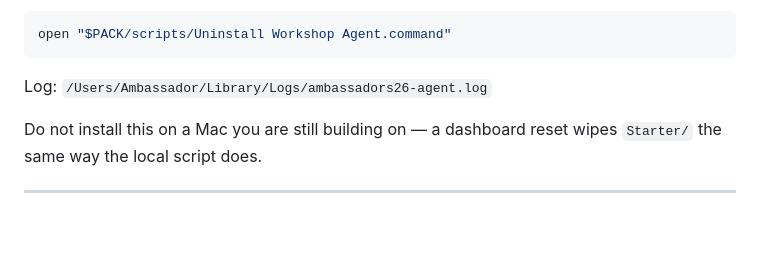
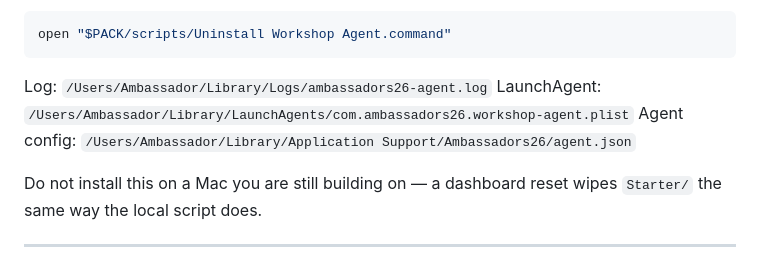
Before and after one commit to bwghughes/amb26, a Markdown page: COMMANDS.md, the part around the change. GitHub-like rendering; blank space fills up the shorter version.

Commit message:
Document the Ambassador LaunchAgent plist and agent.json paths so MDM operators do not look under $HOME.
Co-authored-by: Cursor <cursoragent@cursor.com>

````diff
--- a/COMMANDS.md
+++ b/COMMANDS.md
@@ -138,6 +138,8 @@ open "$PACK/scripts/Uninstall Workshop Agent.command"
 ```
 
 Log: `/Users/Ambassador/Library/Logs/ambassadors26-agent.log`
+LaunchAgent: `/Users/Ambassador/Library/LaunchAgents/com.ambassadors26.workshop-agent.plist`
+Agent config: `/Users/Ambassador/Library/Application Support/Ambassadors26/agent.json`
 
 Do not install this on a Mac you are still building on — a dashboard reset
 wipes `Starter/` the same way the local script does.
````
